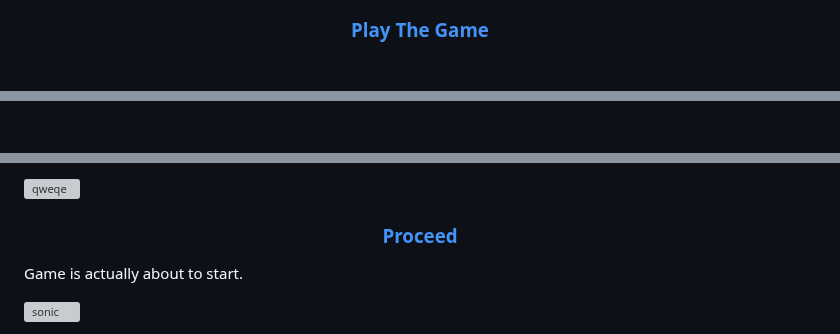
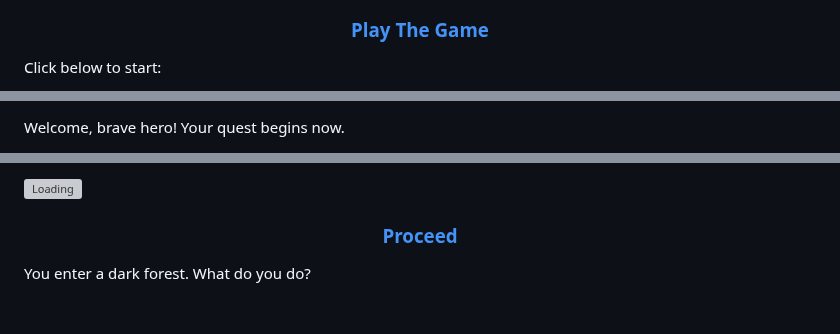
Before and after one commit to WhanTick/WhanTick, a Markdown page: README.md, 3 parts joined by grey strips. Drawn GitHub-style; blank space fills up the shorter version; grey boxes are pictures that could not be loaded.

```diff
--- a/README.md
+++ b/README.md
@@ -33,3 +28,4 @@
 <h3 align="center"><a href="#start">Play The Game</a></h3>
 
+Click below to start:
 
@@ -45,2 +42,3 @@
 
+<p>Welcome, brave hero! Your quest begins now.</p>
 
@@ -51,8 +48,7 @@
 
-<a id="bruh" href="#bruh">![qweqe](https://github.com/user-attachments/assets/0921f8bf-086a-48a7-a2be-7fe00b0c924e)</a>
+<a id="bruh" href="#bruh">![Loading](https://github.com/user-attachments/assets/0921f8bf-086a-48a7-a2be-7fe00b0c924e)</a>
 
-<h3 id="3" align="center"><a href="#4">Proceed</a></h3>
-<p>Game is actually about to start.</p>
+<h3 id="step1" align="center"><a href="#step2">Proceed</a></h3>
 
-![sonic](https://github.com/user-attachments/assets/bd9c19a0-2944-4177-8d64-1d008b7b9f77)
+<p>You enter a dark forest. What do you do?</p>
 
```
Also changed, not shown: other parts of README.md (+39 -14 lines).
